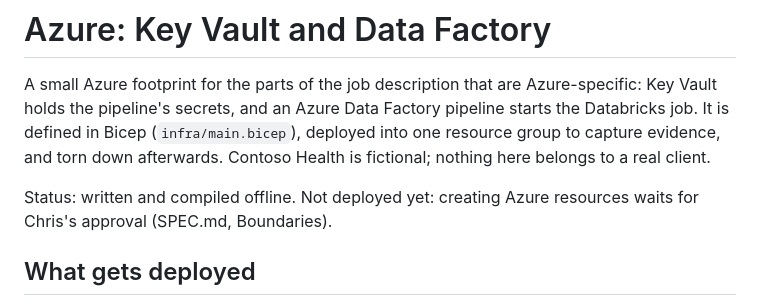
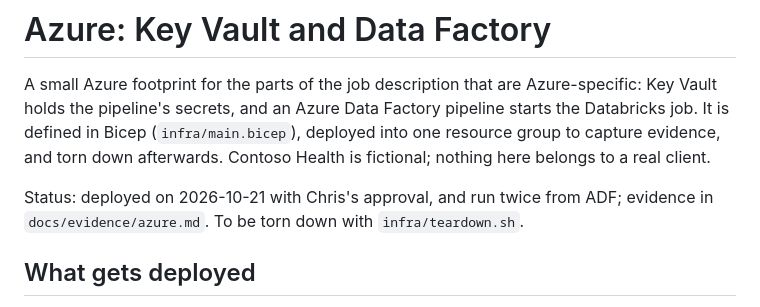
Before and after one commit to ChrisTeceno/readmission-lakehouse, a Markdown page: docs/azure.md, the part around the change. Drawn GitHub-style.

Commit message:
Azure evidence: two ADF-triggered job runs and the Census key read from Key Vault

```diff
--- a/docs/azure.md
+++ b/docs/azure.md
@@ -5,8 +5,8 @@ holds the pipeline's secrets, and an Azure Data Factory pipeline starts the Data
 is defined in Bicep (`infra/main.bicep`), deployed into one resource group to capture evidence,
 and torn down afterwards. Contoso Health is fictional; nothing here belongs to a real client.
 
-Status: written and compiled offline. Not deployed yet: creating Azure resources waits for
-Chris's approval (SPEC.md, Boundaries).
+Status: deployed on 2026-10-21 with Chris's approval, and run twice from ADF; evidence in
+`docs/evidence/azure.md`. To be torn down with `infra/teardown.sh`.
 
 ## What gets deployed
 
```
Also changed, not shown: docs/evidence/azure.md (added, +44 -0 lines).
